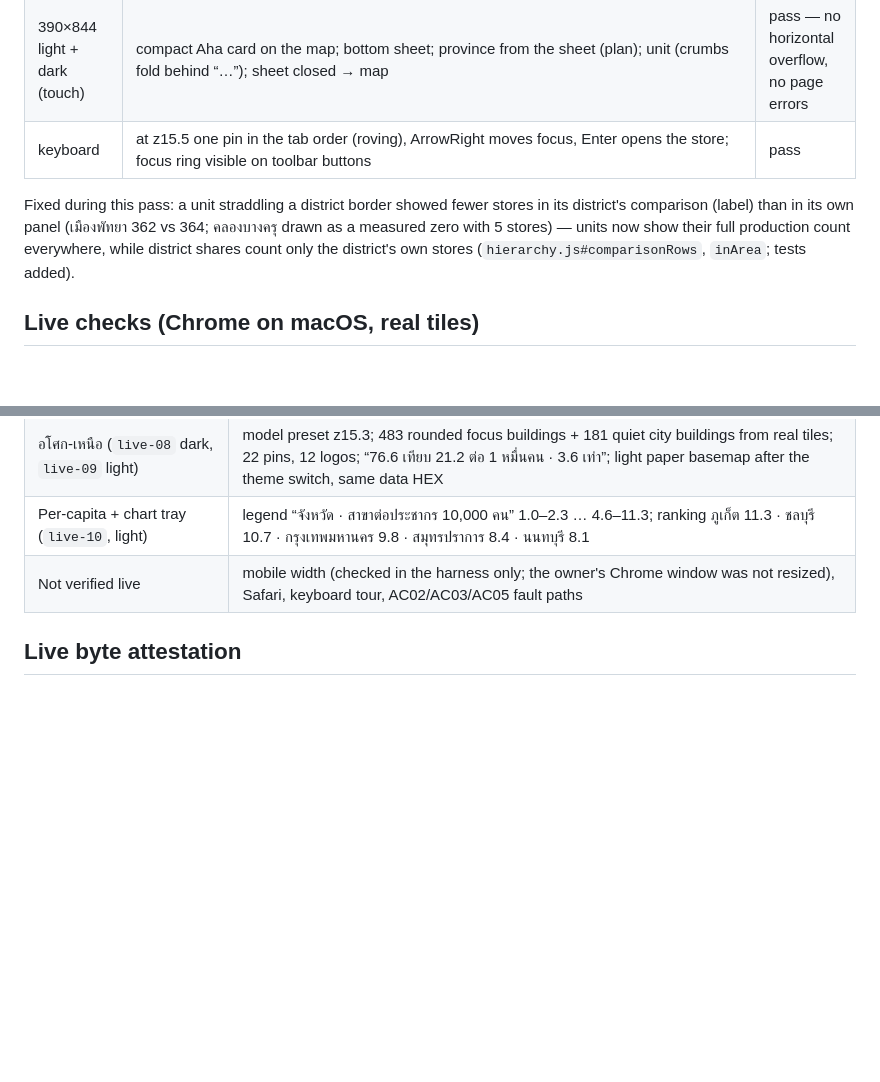
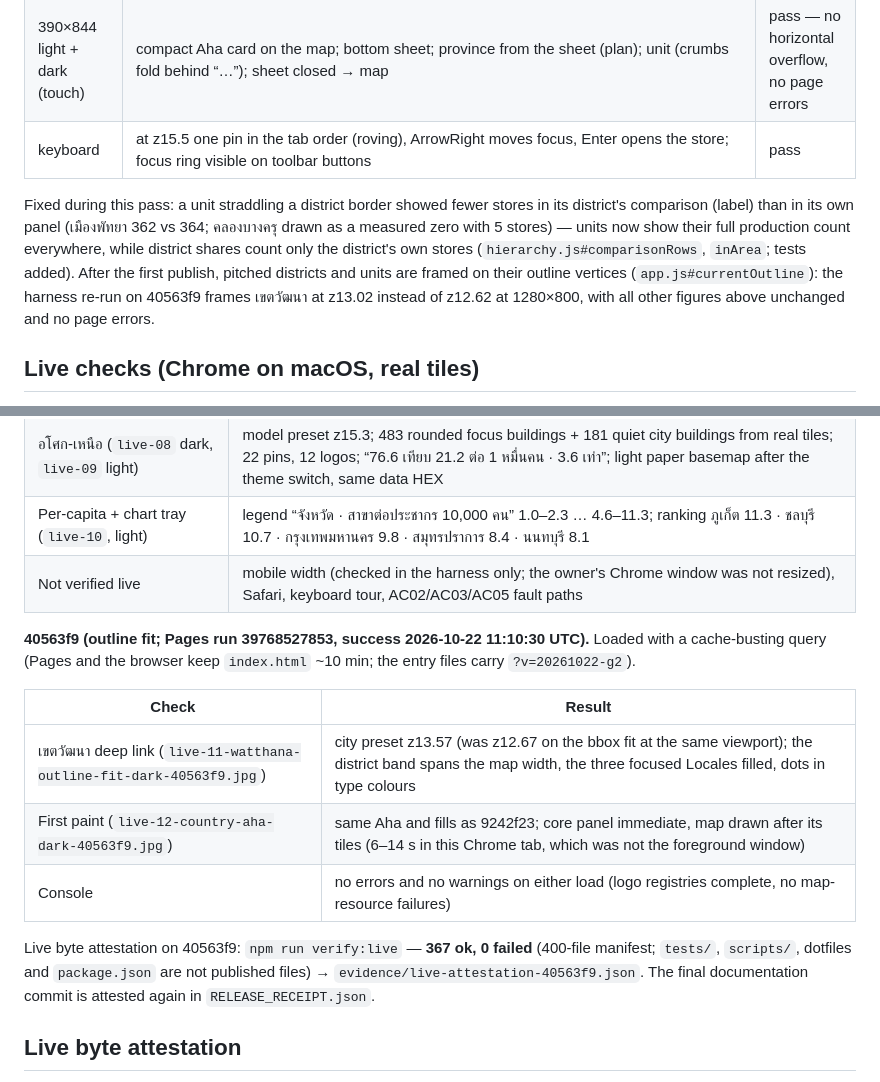
Before and after one commit to montri-th/grocery, a Markdown page: handoff/VERIFICATION.md, 2 parts joined by grey strips. Drawn GitHub-style; blank space fills up the shorter version.

Commit message:
Record live checks and attestation of the 0.1 release
VERIFICATION.md: live results on 9242f23 and 40563f9 (real tiles, both
themes), the outline-fit re-check, and the live byte attestation of
40563f9 (367 ok, 0 failed).

Co-Authored-By: Claude Opus 5.5 <noreply@anthropic.com>
Claude-Session: https://claude.ai/code/session_01ScdA21BYB3tncfmQV2hQUJ

```diff
--- a/handoff/VERIFICATION.md
+++ b/handoff/VERIFICATION.md
@@ -50,7 +50,7 @@ The container cannot reach unpkg.com or tiles.openfreemap.org. The harness serve
 | 390×844 light + dark (touch) | compact Aha card on the map; bottom sheet; province from the sheet (plan); unit (crumbs fold behind “…”); sheet closed → map | pass — no horizontal overflow, no page errors |
 | keyboard | at z15.5 one pin in the tab order (roving), ArrowRight moves focus, Enter opens the store; focus ring visible on toolbar buttons | pass |
 
-Fixed during this pass: a unit straddling a district border showed fewer stores in its district's comparison (label) than in its own panel (เมืองพัทยา 362 vs 364; คลองบางครุ drawn as a measured zero with 5 stores) — units now show their full production count everywhere, while district shares count only the district's own stores (`hierarchy.js#comparisonRows`, `inArea`; tests added).
+Fixed during this pass: a unit straddling a district border showed fewer stores in its district's comparison (label) than in its own panel (เมืองพัทยา 362 vs 364; คลองบางครุ drawn as a measured zero with 5 stores) — units now show their full production count everywhere, while district shares count only the district's own stores (`hierarchy.js#comparisonRows`, `inArea`; tests added). After the first publish, pitched districts and units are framed on their outline vertices (`app.js#currentOutline`): the harness re-run on 40563f9 frames เขตวัฒนา at z13.02 instead of z12.62 at 1280×800, with all other figures above unchanged and no page errors.
 
 ## Live checks (Chrome on macOS, real tiles)
 
@@ -71,6 +71,16 @@ Chrome on macOS, viewport 1710×822 CSS px (DPR 2), OpenFreeMap tiles (`planet/2
 | Per-capita + chart tray (`live-10`, light) | legend “จังหวัด · สาขาต่อประชากร 10,000 คน” 1.0–2.3 … 4.6–11.3; ranking ภูเก็ต 11.3 · ชลบุรี 10.7 · กรุงเทพมหานคร 9.8 · สมุทรปราการ 8.4 · นนทบุรี 8.1 |
 | Not verified live | mobile width (checked in the harness only; the owner's Chrome window was not resized), Safari, keyboard tour, AC02/AC03/AC05 fault paths |
 
+**40563f9 (outline fit; Pages run 39768527853, success 2026-10-22 11:10:30 UTC).** Loaded with a cache-busting query (Pages and the browser keep `index.html` ~10 min; the entry files carry `?v=20261022-g2`).
+
+| Check | Result |
+|---|---|
+| เขตวัฒนา deep link (`live-11-watthana-outline-fit-dark-40563f9.jpg`) | city preset z13.57 (was z12.67 on the bbox fit at the same viewport); the district band spans the map width, the three focused Locales filled, dots in type colours |
+| First paint (`live-12-country-aha-dark-40563f9.jpg`) | same Aha and fills as 9242f23; core panel immediate, map drawn after its tiles (6–14 s in this Chrome tab, which was not the foreground window) |
+| Console | no errors and no warnings on either load (logo registries complete, no map-resource failures) |
+
+Live byte attestation on 40563f9: `npm run verify:live` — **367 ok, 0 failed** (400-file manifest; `tests/`, `scripts/`, dotfiles and `package.json` are not published files) → `evidence/live-attestation-40563f9.json`. The final documentation commit is attested again in `RELEASE_RECEIPT.json`.
+
 ## Live byte attestation
 
 `npm run verify:live` compares SHA-256 of every published file in the generated manifest with the bytes served by GitHub Pages (`cache: no-store`, cache-busting query). The result is in `evidence/live-attestation-<commit>.json` inside the bundle and summarised in `RELEASE_RECEIPT.json`. The manifest is generated from `git ls-files` of the release commit and is not tracked in git, so it cannot drift from the bytes it describes.
```
